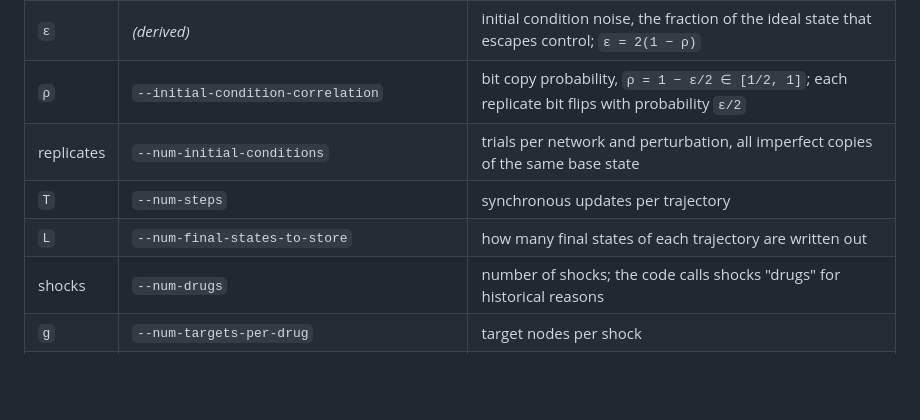
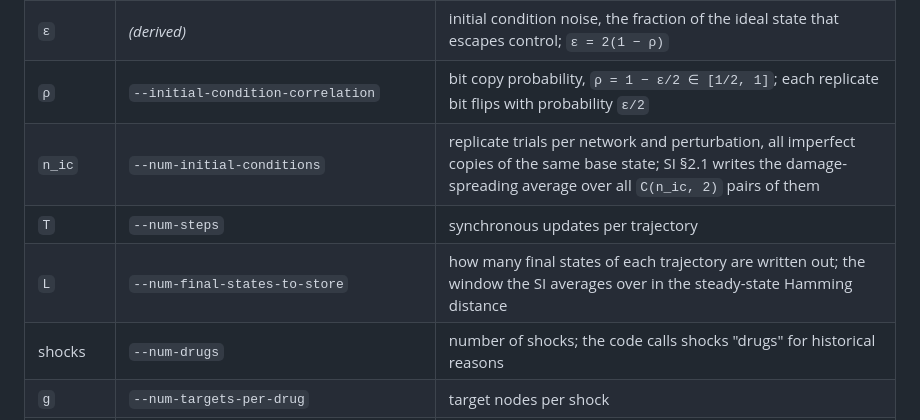
Before and after one commit to davidb2/boolean-threshold-network, a Markdown page: README.md, the part around the change. Rendered like a GitHub page; blank space fills up the shorter version.

Commit message:
README: name the replicate count and the retained window in the notation table
SI section 2 now writes the steady-state Hamming distance as an explicit
average over C(n_ic, 2) replicate pairs and the L retained final states, so
the dictionary names both paper symbols against their CLI flags.

Co-Authored-By: Claude Opus 5 <noreply@anthropic.com>

```diff
--- a/README.md
+++ b/README.md
@@ -35,9 +35,9 @@ The code predates the paper's final notation. This table is the dictionary; the
 | `K` | `--expected-connectivity` | mean degree; the matching `γ` at this `N` is solved numerically (give exactly one of the two) |
 | `ε` | *(derived)* | initial condition noise, the fraction of the ideal state that escapes control; `ε = 2(1 − ρ)` |
 | `ρ` | `--initial-condition-correlation` | bit copy probability, `ρ = 1 − ε/2 ∈ [1/2, 1]`; each replicate bit flips with probability `ε/2` |
-| replicates | `--num-initial-conditions` | trials per network and perturbation, all imperfect copies of the same base state |
+| `n_ic` | `--num-initial-conditions` | replicate trials per network and perturbation, all imperfect copies of the same base state; SI §2.1 writes the damage-spreading average over all `C(n_ic, 2)` pairs of them |
 | `T` | `--num-steps` | synchronous updates per trajectory |
-| `L` | `--num-final-states-to-store` | how many final states of each trajectory are written out |
+| `L` | `--num-final-states-to-store` | how many final states of each trajectory are written out; the window the SI averages over in the steady-state Hamming distance |
 | shocks | `--num-drugs` | number of shocks; the code calls shocks "drugs" for historical reasons |
 | `g` | `--num-targets-per-drug` | target nodes per shock |
 | `c` | `--drug-strength` | shock strength in `w′ = (1 − c)w + c·ξ`; the paper uses `c = 1` throughout |
```
